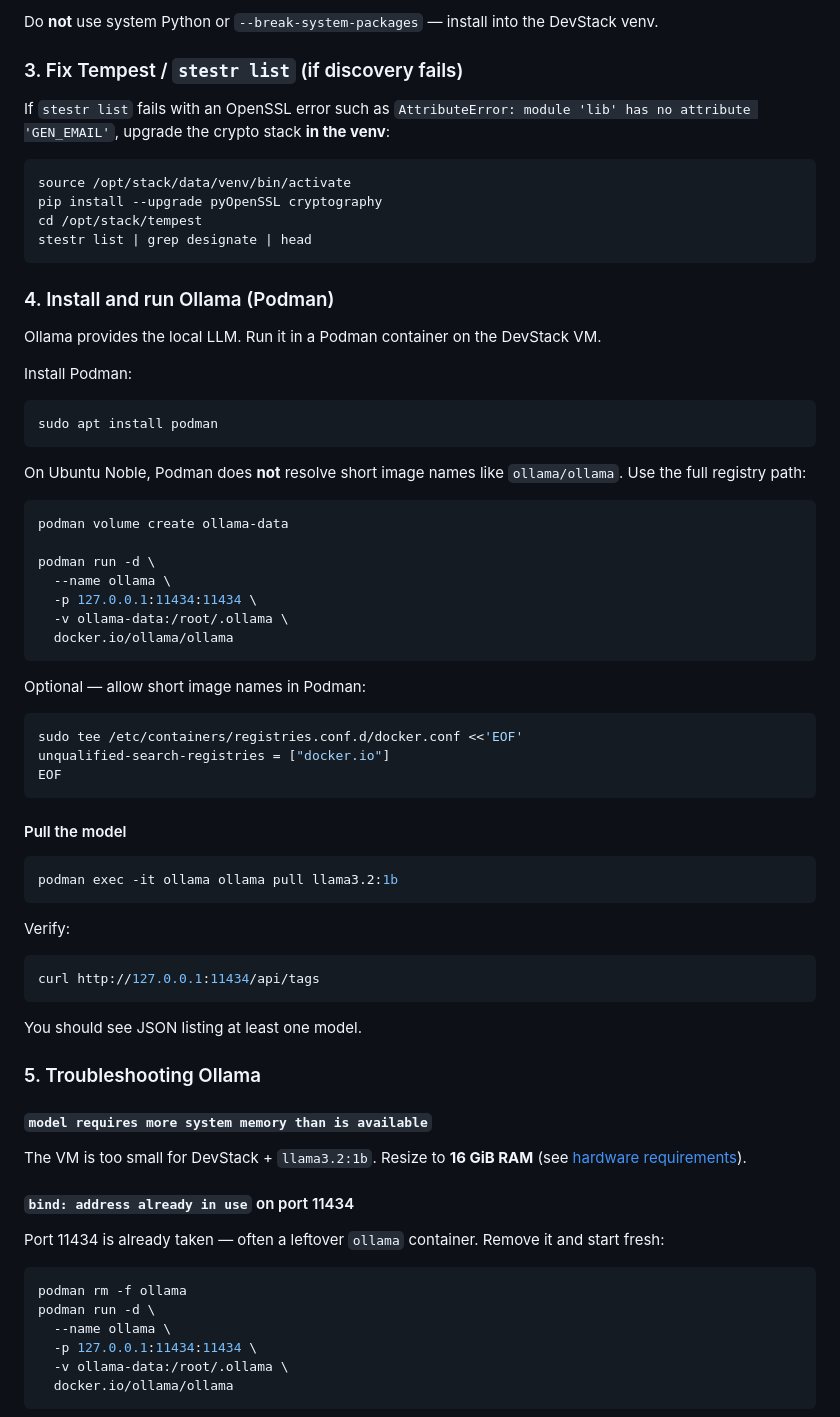
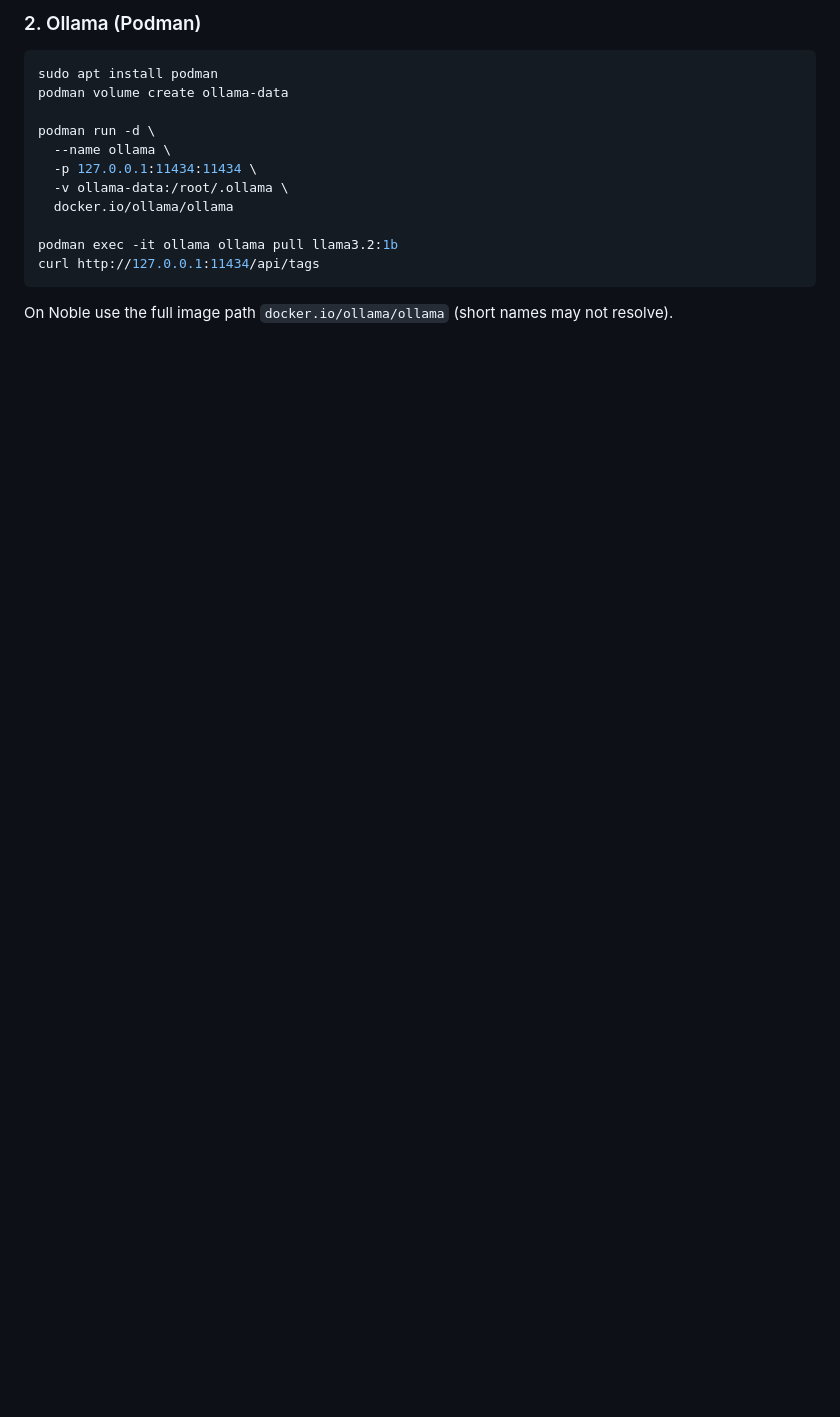
Before and after one commit to zahlabut/designate-ai-test-analyzer, a Markdown page: README.md, the part around one of its changes. Drawn GitHub-style; blank space fills up the shorter version.

````diff
--- a/README.md
+++ b/README.md
@@ -82,30 +61,8 @@ Review **`conf.ini`** in this directory — defaults match a standard DevStack V
 
-Do **not** use system Python or `--break-system-packages` — install into the DevStack venv.
-
-### 3. Fix Tempest / `stestr list` (if discovery fails)
-
-If `stestr list` fails with an OpenSSL error such as `AttributeError: module 'lib' has no attribute 'GEN_EMAIL'`, upgrade the crypto stack **in the venv**:
-
-```bash
-source /opt/stack/data/venv/bin/activate
-pip install --upgrade pyOpenSSL cryptography
-cd /opt/stack/tempest
-stestr list | grep designate | head
-```
-
-### 4. Install and run Ollama (Podman)
-
-Ollama provides the local LLM. Run it in a Podman container on the DevStack VM.
-
-Install Podman:
+### 2. Ollama (Podman)
 
 ```bash
 sudo apt install podman
-```
-
-On Ubuntu Noble, Podman does **not** resolve short image names like `ollama/ollama`. Use the full registry path:
-
-```bash
 podman volume create ollama-data
 
 podman run -d \
@@ -113,46 +70,10 @@ podman run -d \
   -p 127.0.0.1:11434:11434 \
   -v ollama-data:/root/.ollama \
   docker.io/ollama/ollama
-```
 
-Optional — allow short image names in Podman:
-
-```bash
-sudo tee /etc/containers/registries.conf.d/docker.conf <<'EOF'
-unqualified-search-registries = ["docker.io"]
-EOF
-```
-
-#### Pull the model
-
-```bash
 podman exec -it ollama ollama pull llama3.2:1b
-```
-
-Verify:
-
-```bash
 curl http://127.0.0.1:11434/api/tags
 ```
 
-You should see JSON listing at least one model.
+On Noble use the full image path `docker.io/ollama/ollama` (short names may not resolve).
 
-### 5. Troubleshooting Ollama
-
-#### `model requires more system memory than is available`
-
-The VM is too small for DevStack + `llama3.2:1b`. Resize to **16 GiB RAM** (see [hardware requirements](#vm-hardware-requirements)).
-
-#### `bind: address already in use` on port 11434
-
-Port 11434 is already taken — often a leftover `ollama` container. Remove it and start fresh:
-
-```bash
-podman rm -f ollama
-podman run -d \
-  --name ollama \
-  -p 127.0.0.1:11434:11434 \
-  -v ollama-data:/root/.ollama \
-  docker.io/ollama/ollama
-```
-
````
Also changed, not shown: other parts of README.md (+33 -115 lines).
